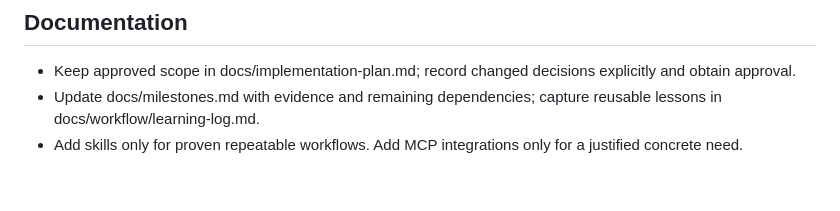
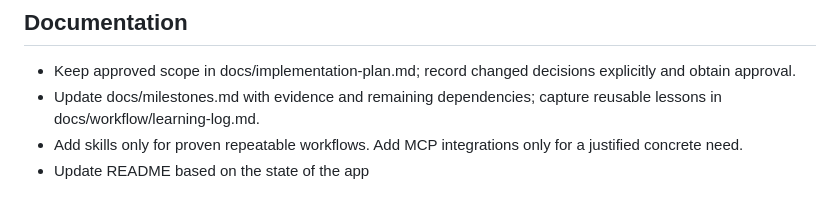
Before and after one commit to toweralaka/swipe-iq, a Markdown page: AGENTS.md, the part around the change. GitHub-like rendering.

Commit message:
Document README maintenance requirement

```diff
--- a/AGENTS.md
+++ b/AGENTS.md
@@ -37,3 +37,4 @@
 - Keep approved scope in docs/implementation-plan.md; record changed decisions explicitly and obtain approval.
 - Update docs/milestones.md with evidence and remaining dependencies; capture reusable lessons in docs/workflow/learning-log.md.
 - Add skills only for proven repeatable workflows. Add MCP integrations only for a justified concrete need.
+- Update README based on the state of the app
```
